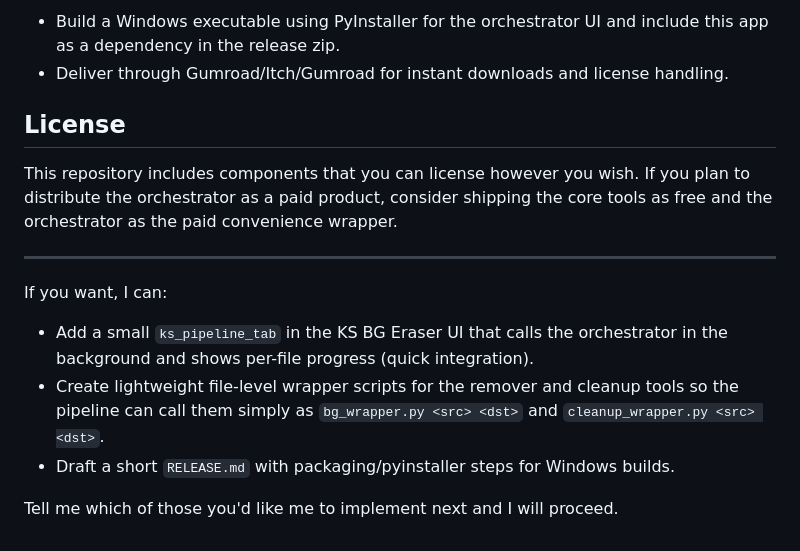
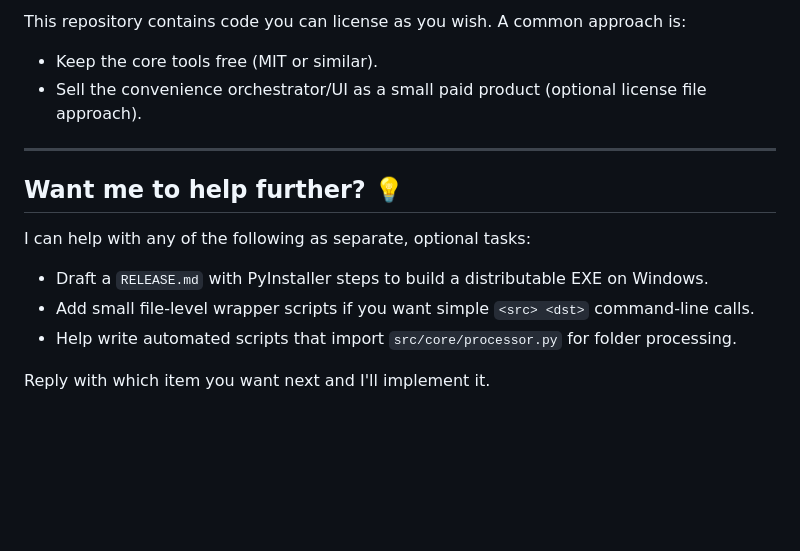
Before and after one commit to jony100200/-Kalponic-Studio-Toolbox-, a Markdown page: Apps/Batch BG Remover/README.md, the part around one of its changes. Drawn GitHub-style; blank space fills up the shorter version.

```diff
--- a/Apps/Batch BG Remover/README.md
+++ b/Apps/Batch BG Remover/README.md
@@ -142,22 +150,17 @@ For distribution of a paid orchestrator, recommended packaging approach:
 
-- Build a Windows executable using PyInstaller for the orchestrator UI and include this
-  app as a dependency in the release zip.
-- Deliver through Gumroad/Itch/Gumroad for instant downloads and license handling.
+This repository contains code you can license as you wish. A common approach is:
 
-## License
-
-This repository includes components that you can license however you wish. If you plan to
-distribute the orchestrator as a paid product, consider shipping the core tools as free
-and the orchestrator as the paid convenience wrapper.
+- Keep the core tools free (MIT or similar).
+- Sell the convenience orchestrator/UI as a small paid product (optional license file approach).
 
 ---
 
-If you want, I can:
+## Want me to help further? 💡
 
-- Add a small `ks_pipeline_tab` in the KS BG Eraser UI that calls the orchestrator in the
-  background and shows per-file progress (quick integration).
-- Create lightweight file-level wrapper scripts for the remover and cleanup tools so the
-  pipeline can call them simply as `bg_wrapper.py <src> <dst>` and `cleanup_wrapper.py <src> <dst>`.
-- Draft a short `RELEASE.md` with packaging/pyinstaller steps for Windows builds.
+I can help with any of the following as separate, optional tasks:
 
-Tell me which of those you'd like me to implement next and I will proceed.
+- Draft a `RELEASE.md` with PyInstaller steps to build a distributable EXE on Windows.
+- Add small file-level wrapper scripts if you want simple `<src> <dst>` command-line calls.
+- Help write automated scripts that import `src/core/processor.py` for folder processing.
+
+Reply with which item you want next and I'll implement it.
```
Also changed, not shown: other parts of Apps/Batch BG Remover/README.md (+80 -72 lines).
